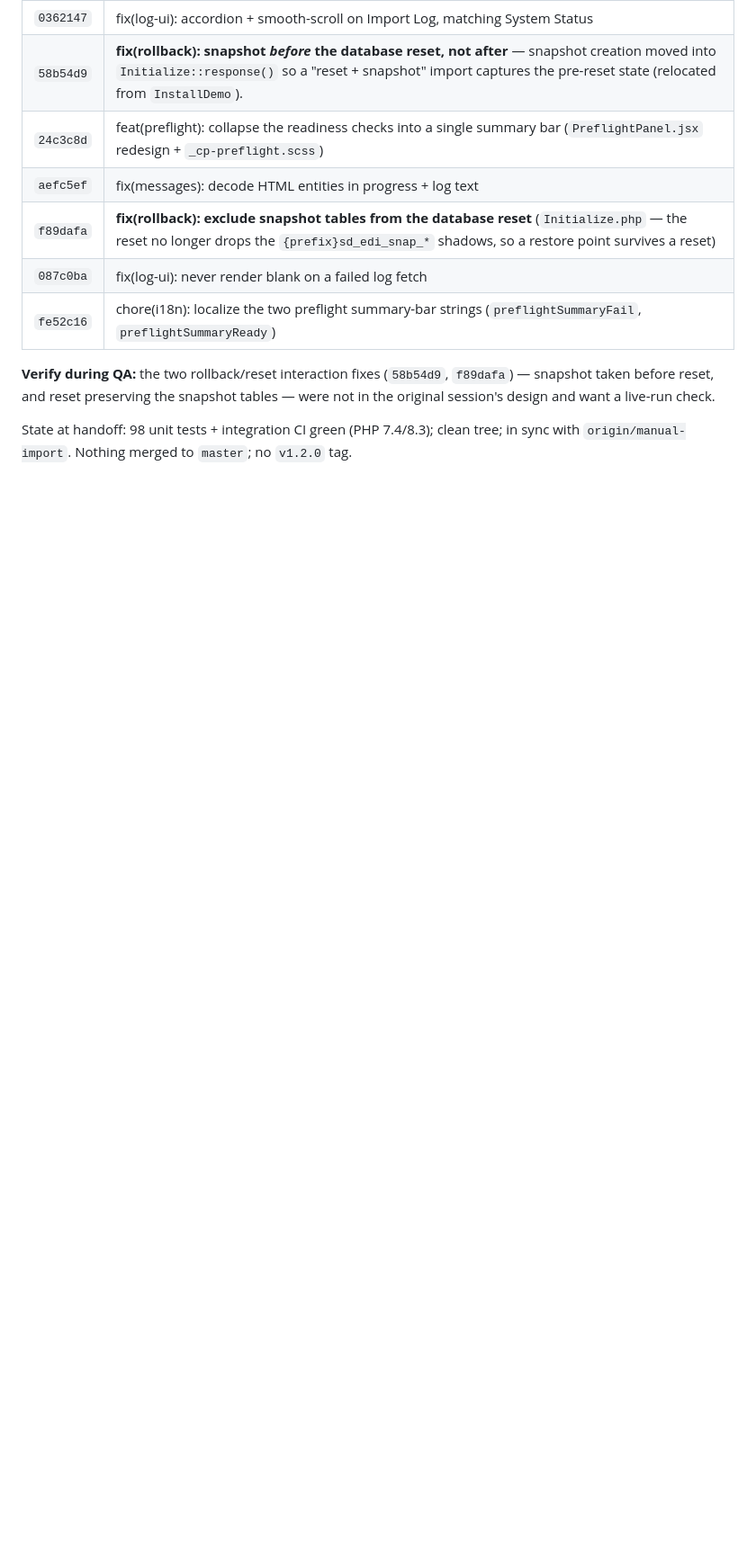
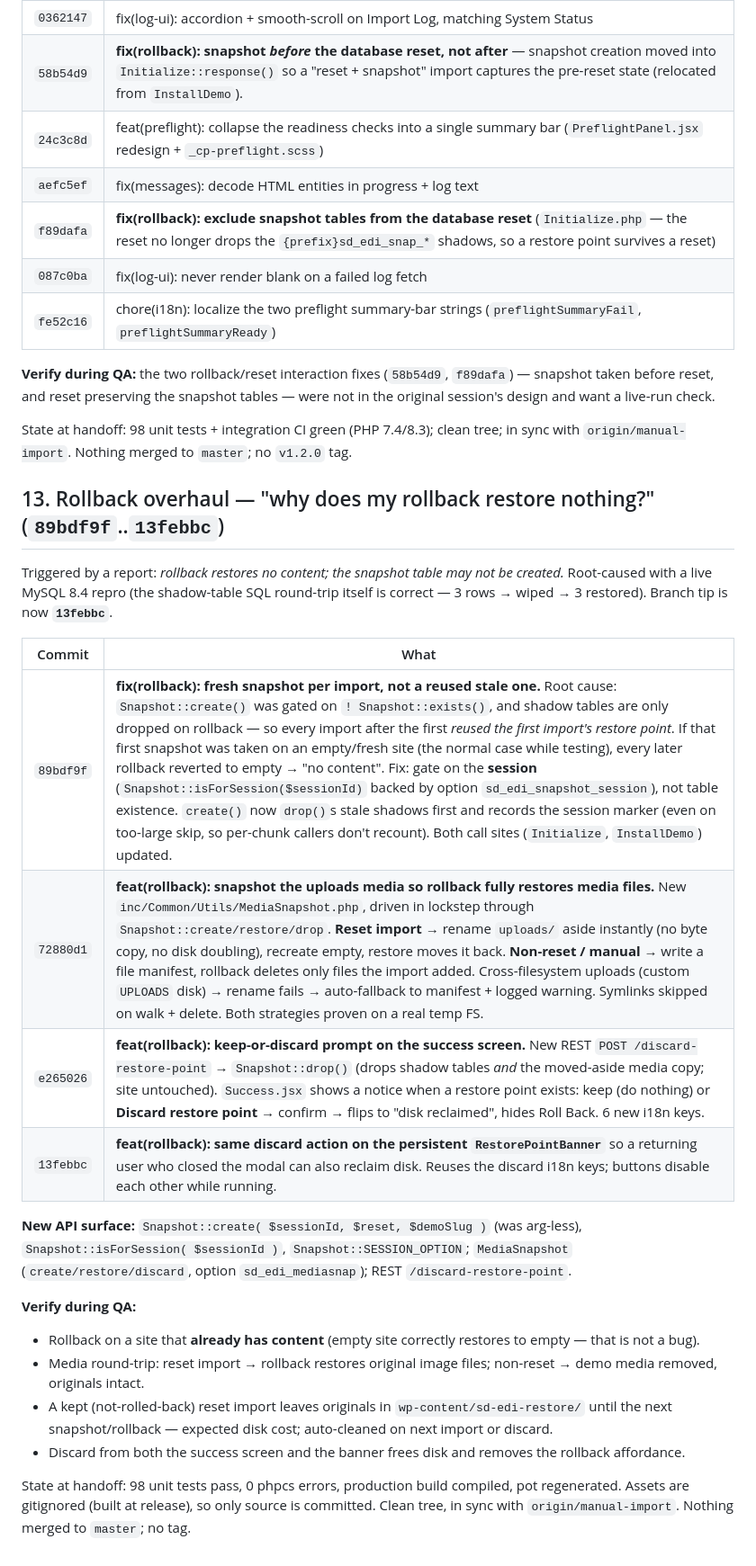
Before and after one commit to wp-sigmadevs/easy-demo-importer, a Markdown page: docs/2026-07-12-session-work.md, the part around one of its changes. Shown at 90% size. Drawn GitHub-style; blank space fills up the shorter version.

Commit message:
docs: record rollback overhaul (fresh-per-import, media restore, discard prompts)

```diff
--- a/docs/2026-07-12-session-work.md
+++ b/docs/2026-07-12-session-work.md
@@ -300,3 +300,30 @@ in the original session's design and want a live-run check.
 
 State at handoff: 98 unit tests + integration CI green (PHP 7.4/8.3); clean tree;
 in sync with `origin/manual-import`. Nothing merged to `master`; no `v1.2.0` tag.
+
+## 13. Rollback overhaul — "why does my rollback restore nothing?" (`89bdf9f`..`13febbc`)
+
+Triggered by a report: *rollback restores no content; the snapshot table may not be
+created.* Root-caused with a live MySQL 8.4 repro (the shadow-table SQL round-trip
+itself is correct — 3 rows → wiped → 3 restored). Branch tip is now **`13febbc`**.
+
+| Commit | What |
+|---|---|
+| `89bdf9f` | **fix(rollback): fresh snapshot per import, not a reused stale one.** Root cause: `Snapshot::create()` was gated on `! Snapshot::exists()`, and shadow tables are only dropped on rollback — so every import after the first *reused the first import's restore point*. If that first snapshot was taken on an empty/fresh site (the normal case while testing), every later rollback reverted to empty → "no content". Fix: gate on the **session** (`Snapshot::isForSession($sessionId)` backed by option `sd_edi_snapshot_session`), not table existence. `create()` now `drop()`s stale shadows first and records the session marker (even on too-large skip, so per-chunk callers don't recount). Both call sites (`Initialize`, `InstallDemo`) updated. |
+| `72880d1` | **feat(rollback): snapshot the uploads media so rollback fully restores media files.** New `inc/Common/Utils/MediaSnapshot.php`, driven in lockstep through `Snapshot::create/restore/drop`. **Reset import** → rename `uploads/` aside instantly (no byte copy, no disk doubling), recreate empty, restore moves it back. **Non-reset / manual** → write a file manifest, rollback deletes only files the import added. Cross-filesystem uploads (custom `UPLOADS` disk) → rename fails → auto-fallback to manifest + logged warning. Symlinks skipped on walk + delete. Both strategies proven on a real temp FS. |
+| `e265026` | **feat(rollback): keep-or-discard prompt on the success screen.** New REST `POST /discard-restore-point` → `Snapshot::drop()` (drops shadow tables *and* the moved-aside media copy; site untouched). `Success.jsx` shows a notice when a restore point exists: keep (do nothing) or **Discard restore point** → confirm → flips to "disk reclaimed", hides Roll Back. 6 new i18n keys. |
+| `13febbc` | **feat(rollback): same discard action on the persistent `RestorePointBanner`** so a returning user who closed the modal can also reclaim disk. Reuses the discard i18n keys; buttons disable each other while running. |
+
+**New API surface:** `Snapshot::create( $sessionId, $reset, $demoSlug )` (was arg-less),
+`Snapshot::isForSession( $sessionId )`, `Snapshot::SESSION_OPTION`; `MediaSnapshot`
+(`create/restore/discard`, option `sd_edi_mediasnap`); REST `/discard-restore-point`.
+
+**Verify during QA:**
+- Rollback on a site that **already has content** (empty site correctly restores to empty — that is not a bug).
+- Media round-trip: reset import → rollback restores original image files; non-reset → demo media removed, originals intact.
+- A kept (not-rolled-back) reset import leaves originals in `wp-content/sd-edi-restore/` until the next snapshot/rollback — expected disk cost; auto-cleaned on next import or discard.
+- Discard from both the success screen and the banner frees disk and removes the rollback affordance.
+
+State at handoff: 98 unit tests pass, 0 phpcs errors, production build compiled, pot
+regenerated. Assets are gitignored (built at release), so only source is committed.
+Clean tree, in sync with `origin/manual-import`. Nothing merged to `master`; no tag.
```
Also changed, not shown: other parts of docs/2026-07-12-session-work.md (+1 -1 lines).
